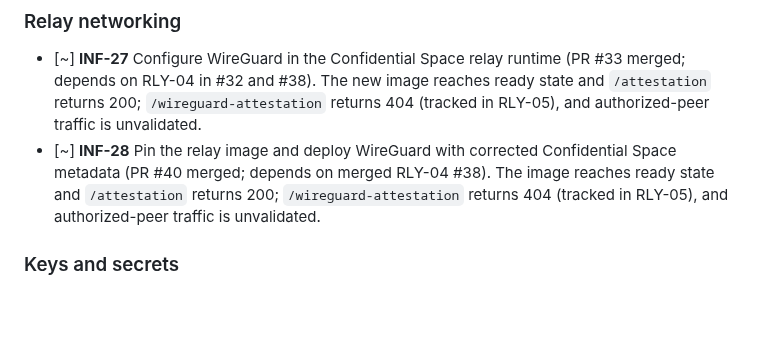
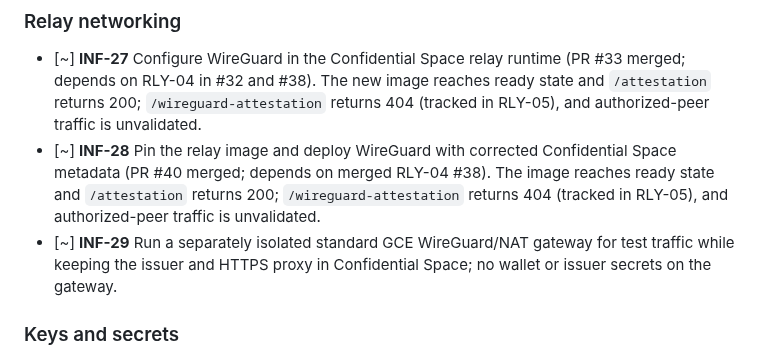
Before and after one commit to hrishabhayush/wraps, a Markdown page: docs/TODO.md, the part around the change. Drawn GitHub-style; blank space fills up the shorter version.

Commit message:
INF-29: claim separate WireGuard gateway

```diff
--- a/docs/TODO.md
+++ b/docs/TODO.md
@@ -33,6 +33,7 @@ Platform: **Google Cloud Confidential Space** (AMD SEV confidential VMs), projec
 ### Relay networking
 - [~] **INF-27** Configure WireGuard in the Confidential Space relay runtime (PR #33 merged; depends on RLY-04 in #32 and #38). The new image reaches ready state and `/attestation` returns 200; `/wireguard-attestation` returns 404 (tracked in RLY-05), and authorized-peer traffic is unvalidated.
 - [~] **INF-28** Pin the relay image and deploy WireGuard with corrected Confidential Space metadata (PR #40 merged; depends on merged RLY-04 #38). The image reaches ready state and `/attestation` returns 200; `/wireguard-attestation` returns 404 (tracked in RLY-05), and authorized-peer traffic is unvalidated.
+- [~] **INF-29** Run a separately isolated standard GCE WireGuard/NAT gateway for test traffic while keeping the issuer and HTTPS proxy in Confidential Space; no wallet or issuer secrets on the gateway.
 
 ### Keys and secrets
 - [ ] **INF-15** Wallets (three different ones): agent wallet, funding wallet, issuer payout address. Private keys in a local `.env` that is never committed, or Google Secret Manager.
```
